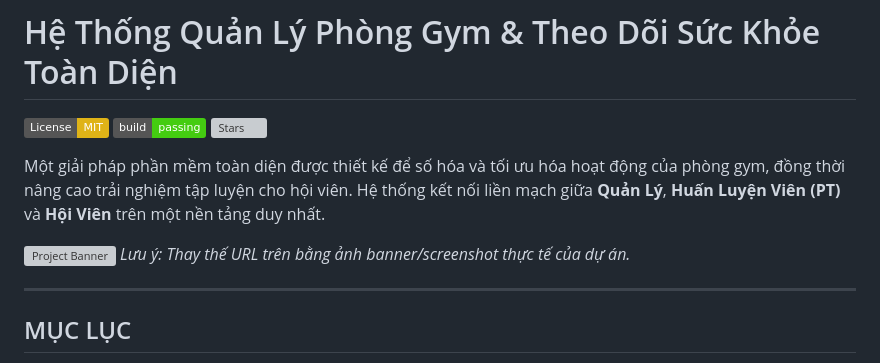
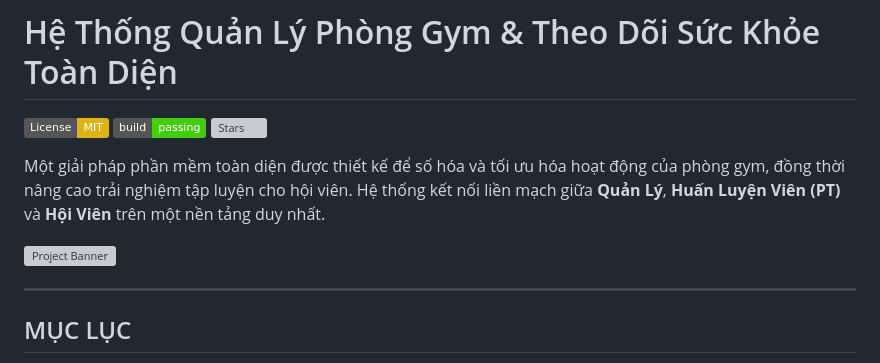
Before and after one commit to CatV2004/gym-health-tracking-system, a Markdown page: README.md, the part around the change printed below. Rendered like a GitHub page; badges without logos; grey boxes are pictures that could not be loaded.

```diff
--- a/README.md
+++ b/README.md
@@ -7,7 +7,6 @@
 Một giải pháp phần mềm toàn diện được thiết kế để số hóa và tối ưu hóa hoạt động của phòng gym, đồng thời nâng cao trải nghiệm tập luyện cho hội viên. Hệ thống kết nối liền mạch giữa **Quản Lý**, **Huấn Luyện Viên (PT)** và **Hội Viên** trên một nền tảng duy nhất.
 
 ![Project Banner](https://images.unsplash.com/photo-1571902943202-507ec2618e8f?crop=entropy&cs=tinysrgb&fit=max&fm=jpg&ixid=MnwxfDB8MXxyYW5kb218MHx8Z3ltLGludGVyaW9yLHdlaWdodHN8fHx8fHwxNzIzNTQyMzYy&ixlib=rb-4.0.3&q=80&utm_campaign=api-credit&utm_medium=referral&utm_source=unsplash_source&w=1080)
-_Lưu ý: Thay thế URL trên bằng ảnh banner/screenshot thực tế của dự án._
 
 ---
 
```
Also changed, not shown: other parts of README.md (+6 -0 lines).
